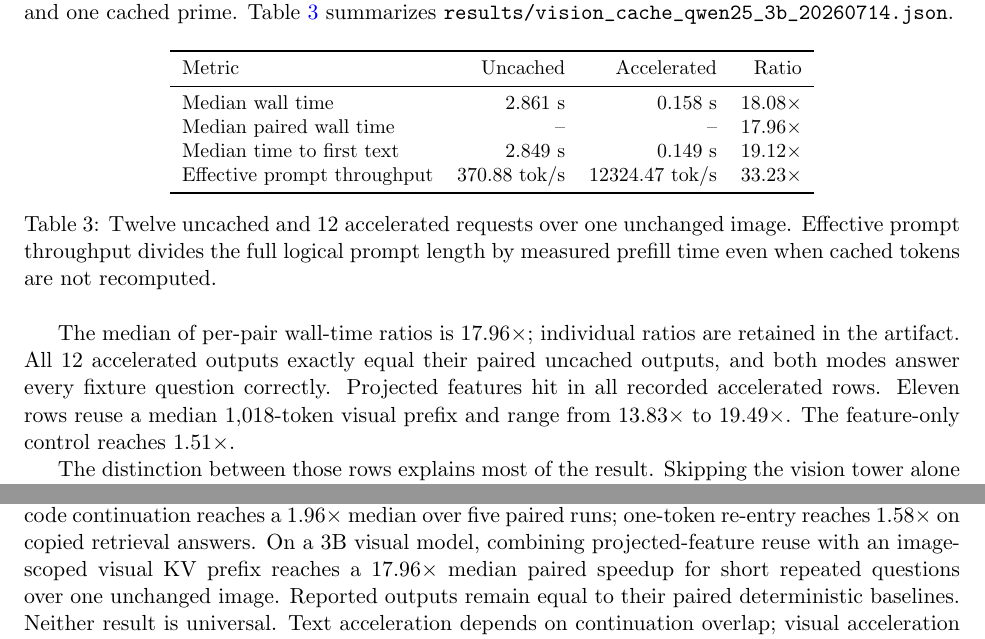
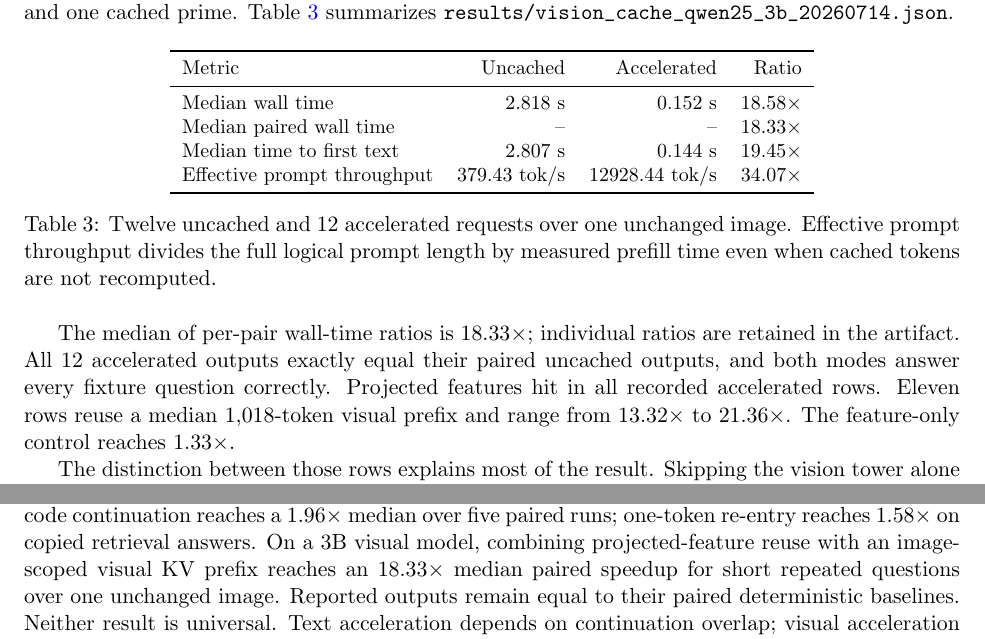
Before and after one commit to VistritPandey/machboost, a LaTeX paper (paper/machboost.tex): two parts of pages 8 and 10 of 12, joined at a grey line, cut so that both start at the same text. Compiled offline with pdfLaTeX.

Commit message:
paper: report post-fix visual benchmark

```diff
--- a/paper/machboost.tex
+++ b/paper/machboost.tex
@@ -212,17 +212,17 @@ The visual benchmark uses a generated 1024 by 768 image containing a project nam
 \toprule
 Metric & Uncached & Accelerated & Ratio \\
 \midrule
-Median wall time & 2.861 s & 0.158 s & 18.08$\times$ \\
-Median paired wall time & -- & -- & 17.96$\times$ \\
-Median time to first text & 2.849 s & 0.149 s & 19.12$\times$ \\
-Effective prompt throughput & 370.88 tok/s & 12324.47 tok/s & 33.23$\times$ \\
+Median wall time & 2.818 s & 0.152 s & 18.58$\times$ \\
+Median paired wall time & -- & -- & 18.33$\times$ \\
+Median time to first text & 2.807 s & 0.144 s & 19.45$\times$ \\
+Effective prompt throughput & 379.43 tok/s & 12928.44 tok/s & 34.07$\times$ \\
 \bottomrule
 \end{tabular}
 \caption{Twelve uncached and 12 accelerated requests over one unchanged image. Effective prompt throughput divides the full logical prompt length by measured prefill time even when cached tokens are not recomputed.}
 \label{tab:vision}
 \end{table}
 
-The median of per-pair wall-time ratios is 17.96$\times$; individual ratios are retained in the artifact. All 12 accelerated outputs exactly equal their paired uncached outputs, and both modes answer every fixture question correctly. Projected features hit in all recorded accelerated rows. Eleven rows reuse a median 1,018-token visual prefix and range from 13.83$\times$ to 19.49$\times$. The feature-only control reaches 1.51$\times$.
+The median of per-pair wall-time ratios is 18.33$\times$; individual ratios are retained in the artifact. All 12 accelerated outputs exactly equal their paired uncached outputs, and both modes answer every fixture question correctly. Projected features hit in all recorded accelerated rows. Eleven rows reuse a median 1,018-token visual prefix and range from 13.32$\times$ to 21.36$\times$. The feature-only control reaches 1.33$\times$.
 
 The distinction between those rows explains most of the result. Skipping the vision tower alone removes useful work, but the language model still processes the visual token span. Reusing its KV prefix reduces the second stage to the changed question suffix. Generated answers are only two to five tokens long, so time to first text dominates total latency. Generation throughput after the first token is not improved by this mechanism.
 
@@ -271,7 +271,7 @@ The second track accepts model-specific preparation. A multi-token drafter disti
 The immediate visual work is replication: repeat the paired protocol on several VLM families and sizes, replace the generated card with public OCR, chart, document, and scene datasets, sweep image resolution and answer length, and measure memory and concurrency. A direct comparison with MLX-VLM's server should separate MachBoost's Qwen bridge and content identity from upstream feature and prefix caching. Video should be treated separately; useful candidates include frame-feature reuse, temporal change detection, and diffusion activation caches, each with task-level quality checks.
 
 \section{Conclusion}
-MachBoost now has two conditional acceleration paths. On a 3B text model, literal context-backed code continuation reaches a 1.96$\times$ median over five paired runs; one-token re-entry reaches 1.58$\times$ on copied retrieval answers. On a 3B visual model, combining projected-feature reuse with an image-scoped visual KV prefix reaches a 17.96$\times$ median paired speedup for short repeated questions over one unchanged image. Reported outputs remain equal to their paired deterministic baselines. Neither result is universal. Text acceleration depends on continuation overlap; visual acceleration depends on image reuse and primarily removes prefill. The package makes those conditions visible in per-request metrics and keeps the ordinary backend path available when they do not hold.
+MachBoost now has two conditional acceleration paths. On a 3B text model, literal context-backed code continuation reaches a 1.96$\times$ median over five paired runs; one-token re-entry reaches 1.58$\times$ on copied retrieval answers. On a 3B visual model, combining projected-feature reuse with an image-scoped visual KV prefix reaches an 18.33$\times$ median paired speedup for short repeated questions over one unchanged image. Reported outputs remain equal to their paired deterministic baselines. Neither result is universal. Text acceleration depends on continuation overlap; visual acceleration depends on image reuse and primarily removes prefill. The package makes those conditions visible in per-request metrics and keeps the ordinary backend path available when they do not hold.
 
 \bibliographystyle{plain}
 \bibliography{references}
```
Also changed, not shown: paper/machboost.tex (2 more changed lines).
